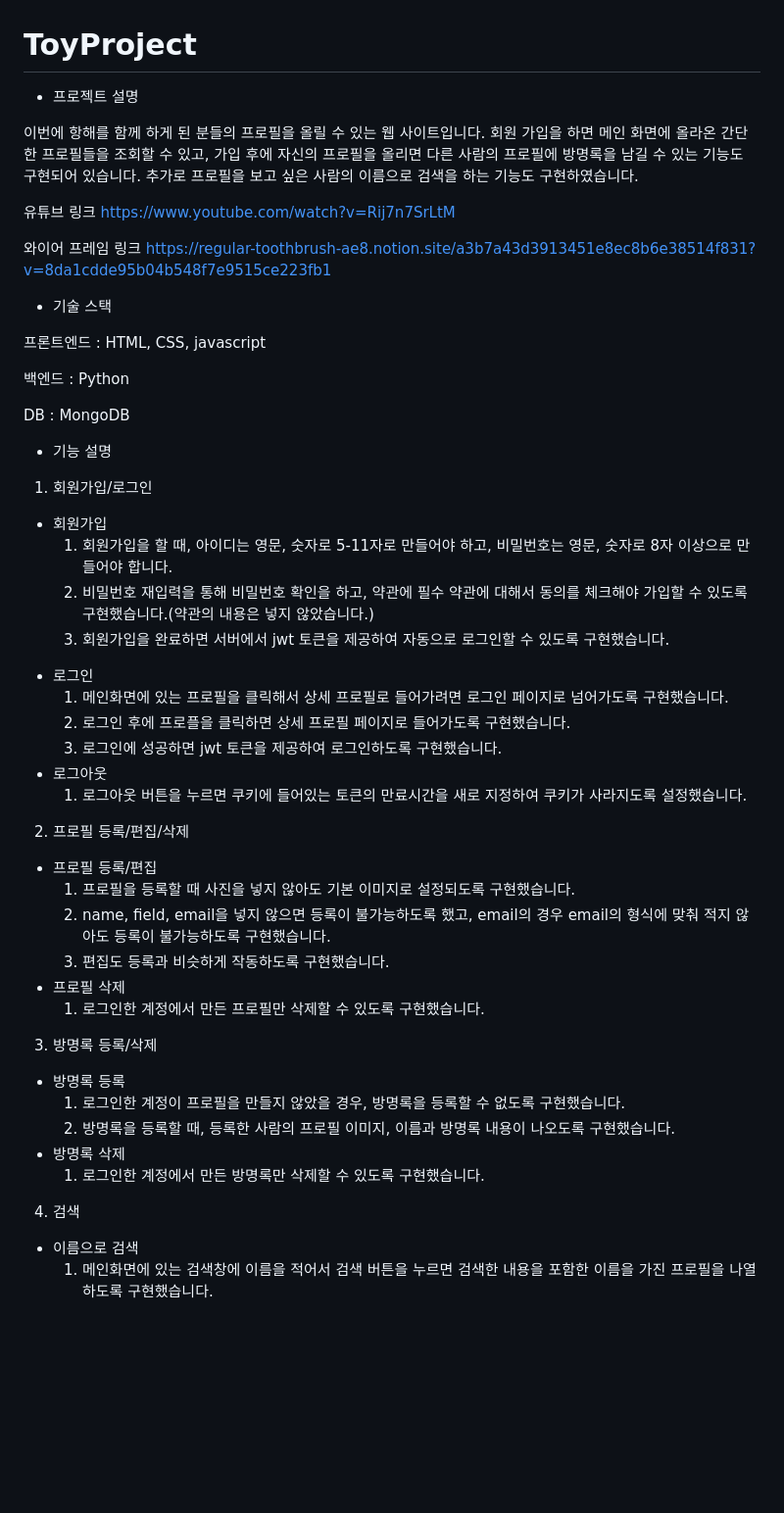
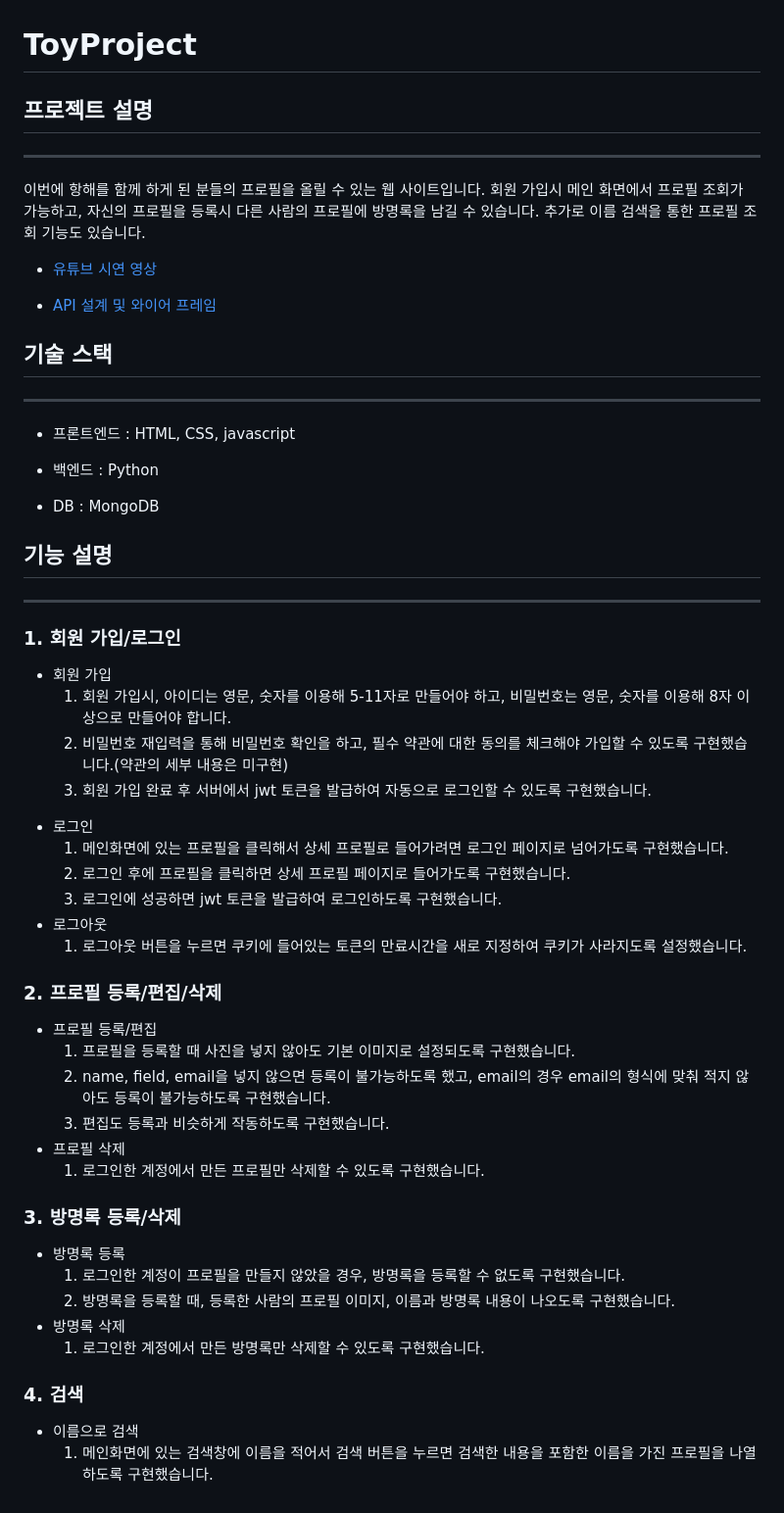
Before and after one commit to Joyanggi/ToyProject, a Markdown page: README.md, the part around the change. Shown at 98% size. GitHub-like rendering; blank space fills up the shorter version.

Commit message:
보기 좋게 readme 수정

```diff
--- a/README.md
+++ b/README.md
@@ -1,47 +1,46 @@
 # ToyProject
-* 프로젝트 설명
+## 프로젝트 설명
+---
+이번에 항해를 함께 하게 된 분들의 프로필을 올릴 수 있는 웹 사이트입니다. 회원 가입시 메인 화면에서  프로필 조회가 가능하고, 자신의 프로필을 등록시 다른 사람의 프로필에 방명록을 남길 수 있습니다. 추가로 이름 검색을 통한 프로필 조회 기능도 있습니다.
 
-이번에 항해를 함께 하게 된 분들의 프로필을 올릴 수 있는 웹 사이트입니다. 회원 가입을 하면 메인 화면에 올라온 간단한 프로필들을 조회할 수 있고, 가입 후에 자신의 프로필을 올리면 다른 사람의 프로필에 방명록을 남길 수 있는 기능도 구현되어 있습니다. 추가로 프로필을 보고 싶은 사람의 이름으로 검색을 하는 기능도 구현하였습니다.
+- [유튜브 시연 영상](https://www.youtube.com/watch?v=Rij7n7SrLtM)
 
-유튜브 링크
-https://www.youtube.com/watch?v=Rij7n7SrLtM
+- [API 설계 및 와이어 프레임](https://regular-toothbrush-ae8.notion.site/a3b7a43d3913451e8ec8b6e38514f831?v=8da1cdde95b04b548f7e9515ce223fb1)
 
-와이어 프레임 링크
-https://regular-toothbrush-ae8.notion.site/a3b7a43d3913451e8ec8b6e38514f831?v=8da1cdde95b04b548f7e9515ce223fb1
+## 기술 스택
+---
+- 프론트엔드 : HTML, CSS, javascript
 
-- 기술 스택
+- 백엔드 : Python
 
-프론트엔드 : HTML, CSS, javascript
+- DB : MongoDB
 
-백엔드 : Python
-
-DB : MongoDB
-
-* 기능 설명
-1. 회원가입/로그인
-  * 회원가입
-    1. 회원가입을 할 때, 아이디는 영문, 숫자로 5-11자로 만들어야 하고, 비밀번호는 영문, 숫자로 8자 이상으로 만들어야 합니다.
-    2. 비밀번호 재입력을 통해 비밀번호 확인을 하고, 약관에 필수 약관에 대해서 동의를 체크해야 가입할 수 있도록 구현했습니다.(약관의 내용은 넣지 않았습니다.)
-    3. 회원가입을 완료하면 서버에서 jwt 토큰을 제공하여 자동으로 로그인할 수 있도록 구현했습니다.
+## 기능 설명
+---
+### 1. 회원 가입/로그인
+  * 회원 가입
+    1. 회원 가입시, 아이디는 영문, 숫자를 이용해 5-11자로 만들어야 하고, 비밀번호는 영문, 숫자를 이용해 8자 이상으로 만들어야 합니다.
+    2. 비밀번호 재입력을 통해 비밀번호 확인을 하고, 필수 약관에 대한 동의를 체크해야 가입할 수 있도록 구현했습니다.(약관의 세부 내용은 미구현)
+    3. 회원 가입 완료 후 서버에서 jwt 토큰을 발급하여 자동으로 로그인할 수 있도록 구현했습니다.
   - 로그인
     1. 메인화면에 있는 프로필을 클릭해서 상세 프로필로 들어가려면 로그인 페이지로 넘어가도록 구현했습니다.
-    2. 로그인 후에 프로플을 클릭하면 상세 프로필 페이지로 들어가도록 구현했습니다.
-    3. 로그인에 성공하면 jwt 토큰을 제공하여 로그인하도록 구현했습니다.
+    2. 로그인 후에 프로필을 클릭하면 상세 프로필 페이지로 들어가도록 구현했습니다.
+    3. 로그인에 성공하면 jwt 토큰을 발급하여 로그인하도록 구현했습니다.
   - 로그아웃
     1. 로그아웃 버튼을 누르면 쿠키에 들어있는 토큰의 만료시간을 새로 지정하여 쿠키가 사라지도록 설정했습니다.
-2. 프로필 등록/편집/삭제
+### 2. 프로필 등록/편집/삭제
   - 프로필 등록/편집
     1. 프로필을 등록할 때 사진을 넣지 않아도 기본 이미지로 설정되도록 구현했습니다.
     2. name, field, email을 넣지 않으면 등록이 불가능하도록 했고, email의 경우 email의 형식에 맞춰 적지 않아도 등록이 불가능하도록 구현했습니다.
     3. 편집도 등록과 비슷하게 작동하도록 구현했습니다.
   - 프로필 삭제
     1. 로그인한 계정에서 만든 프로필만 삭제할 수 있도록 구현했습니다.
-3. 방명록 등록/삭제
+### 3. 방명록 등록/삭제
   - 방명록 등록
     1. 로그인한 계정이 프로필을 만들지 않았을 경우, 방명록을 등록할 수 없도록 구현했습니다.
     2. 방명록을 등록할 때, 등록한 사람의 프로필 이미지, 이름과 방명록 내용이 나오도록 구현했습니다.
   - 방명록 삭제
     1. 로그인한 계정에서 만든 방명록만 삭제할 수 있도록 구현했습니다.
-4. 검색
+### 4. 검색
   - 이름으로 검색
     1. 메인화면에 있는 검색창에 이름을 적어서 검색 버튼을 누르면 검색한 내용을 포함한 이름을 가진 프로필을 나열하도록 구현했습니다.
```
